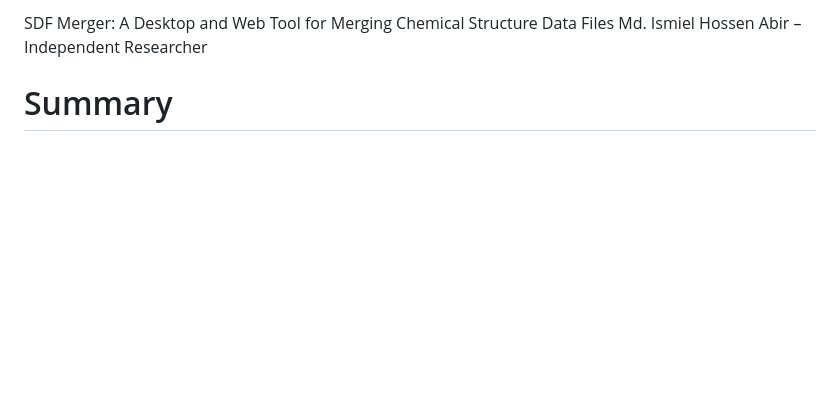
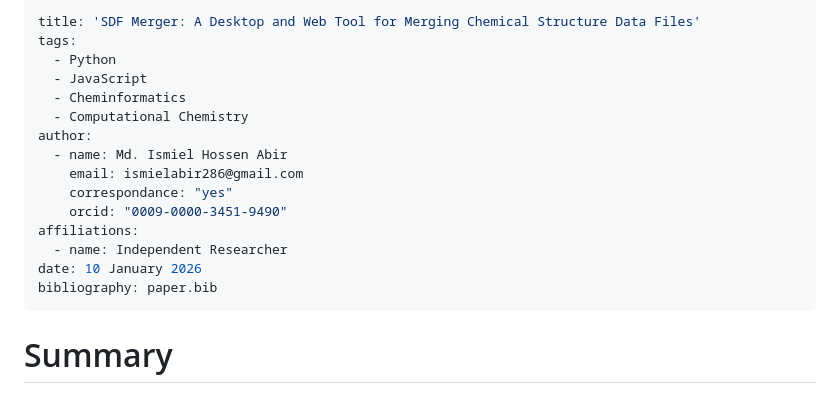
Before and after one commit to IsmielAbir/SDF-File-Merge, a Markdown page: paper.md, the part around the change. Drawn GitHub-style; blank space fills up the shorter version.

```diff
--- a/paper.md
+++ b/paper.md
@@ -1,5 +1,20 @@
-SDF Merger: A Desktop and Web Tool for Merging Chemical Structure Data Files
-Md. Ismiel Hossen Abir – Independent Researcher
+---
+title: 'SDF Merger: A Desktop and Web Tool for Merging Chemical Structure Data Files'
+tags:
+  - Python
+  - JavaScript
+  - Cheminformatics
+  - Computational Chemistry
+author:
+  - name: Md. Ismiel Hossen Abir
+    email: ismielabir286@gmail.com
+    correspondance: "yes"
+    orcid: "0009-0000-3451-9490"
+affiliations:
+  - name: Independent Researcher
+date: 10 January 2026
+bibliography: paper.bib
+---
 
 # Summary
 The SDF Merger is a cross-platform, simple tool designed to efficiently merge Structure-Data File (SDF) files. SDF files are widely used in cheminformatics, computational chemistry, and drug discovery research. SDF files store molecular structures with their properties. Researchers used SDF files for diverse workflows such as virtual screening, molecular docking, and high-throughput compound testing. For molecular docking needs, used large number of ligand files which can be SDF files. Managing this large number of SDF files manually is time-consuming and chance to errors. Therefore, creating an SDF merger tool is required for a reliable and accessible use.
```
